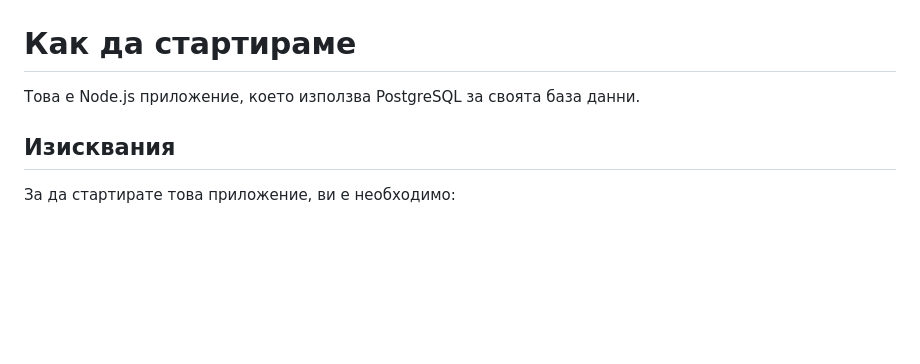
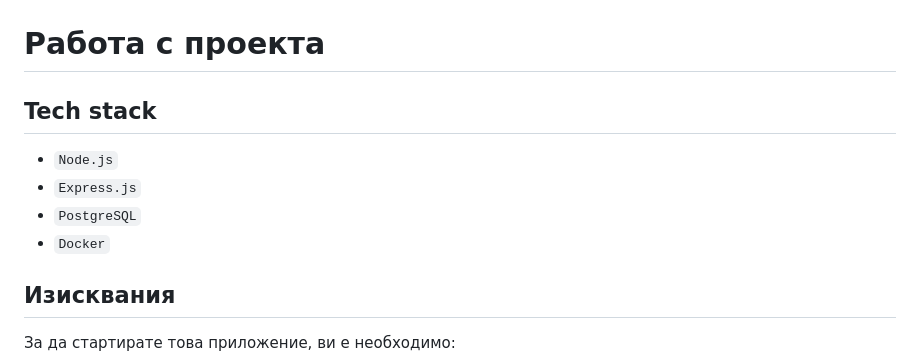
Before and after one commit to VeronikaIR/Issue-Tracker, a Markdown page: README.md, the part around one of its changes. Rendered like a GitHub page; blank space fills up the shorter version.

```diff
--- a/README.md
+++ b/README.md
@@ -36,9 +57,12 @@
 ![img.png](diagram.png)
 
 
-# Как да стартираме
-
-Това е Node.js приложение, което използва PostgreSQL за своята база данни.
+# Работа с проекта
+## Tech stack
+  - `Node.js`
+  - `Express.js`
+  - `PostgreSQL`
+  - `Docker`
 
 ## Изисквания
 
```
Also changed, not shown: other parts of README.md (+30 -9 lines).
